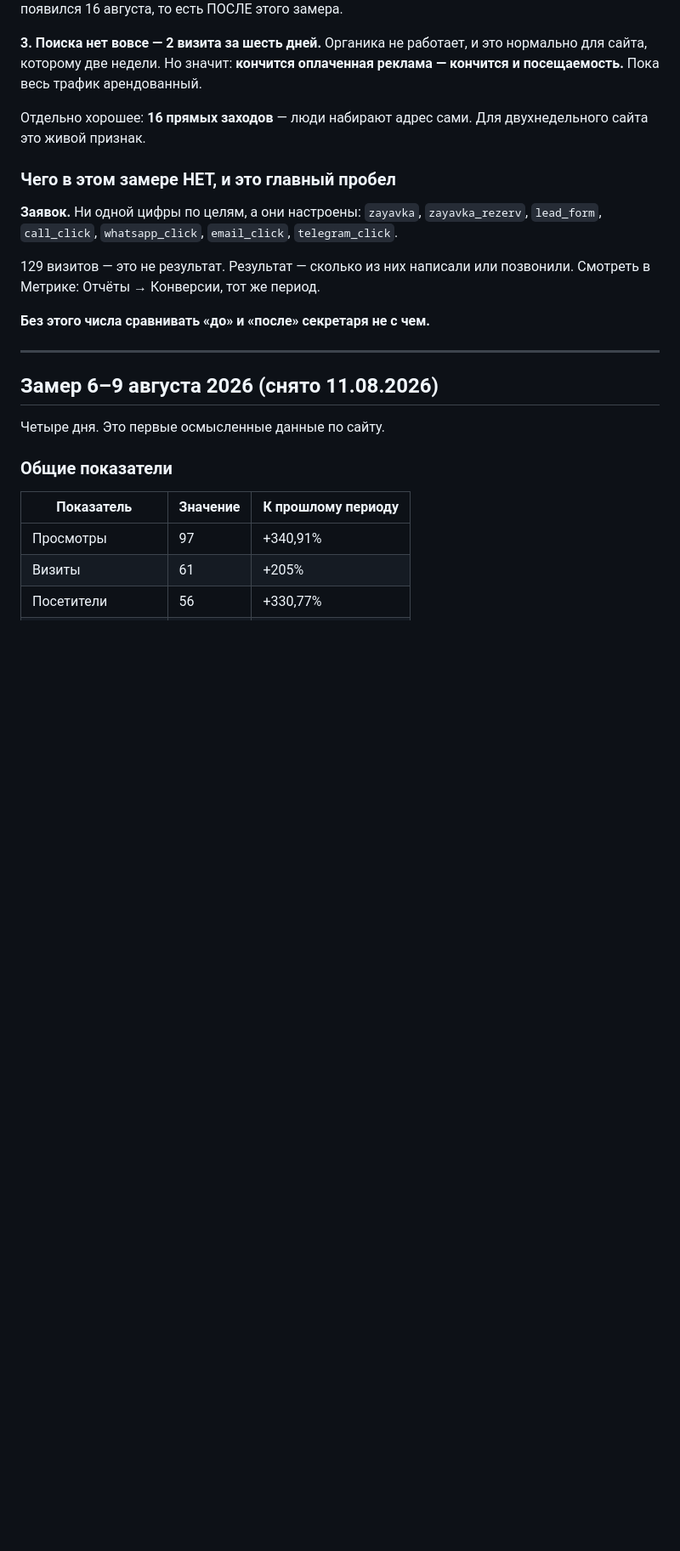
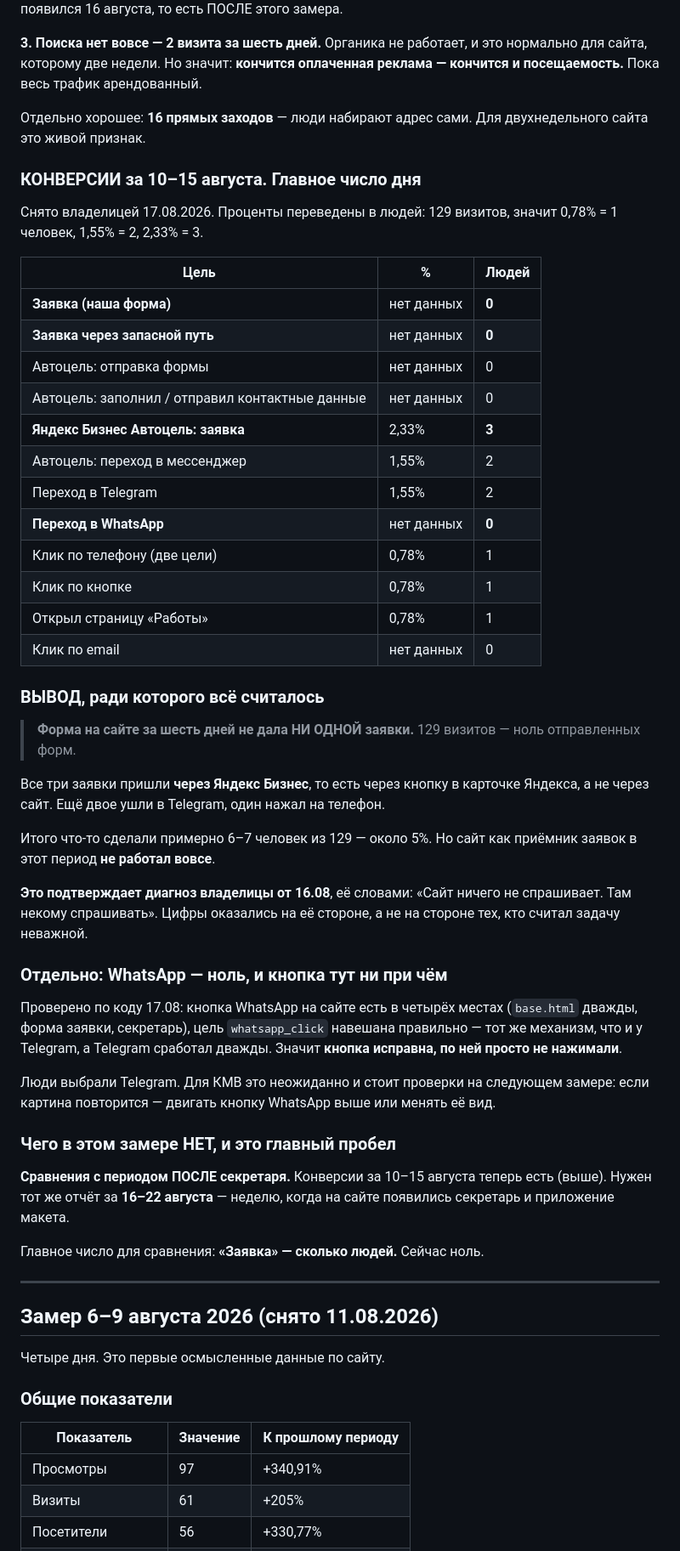
Before and after one commit to gulnaragold999m-tech/granat-kmv, a Markdown page: STATISTIKA.md, the part around the change. Shown at 85% size. GitHub-like rendering; blank space fills up the shorter version.

Commit message:
Конверсии 10-15 августа: ноль заявок через форму сайта

```diff
--- a/STATISTIKA.md
+++ b/STATISTIKA.md
@@ -107,16 +107,60 @@
 Отдельно хорошее: **16 прямых заходов** — люди набирают адрес сами.
 Для двухнедельного сайта это живой признак.
 
+### КОНВЕРСИИ за 10–15 августа. Главное число дня
+
+Снято владелицей 17.08.2026. Проценты переведены в людей: 129 визитов,
+значит 0,78% = 1 человек, 1,55% = 2, 2,33% = 3.
+
+| Цель | % | Людей |
+|---|---|---|
+| **Заявка (наша форма)** | нет данных | **0** |
+| **Заявка через запасной путь** | нет данных | **0** |
+| Автоцель: отправка формы | нет данных | 0 |
+| Автоцель: заполнил / отправил контактные данные | нет данных | 0 |
+| **Яндекс Бизнес Автоцель: заявка** | 2,33% | **3** |
+| Автоцель: переход в мессенджер | 1,55% | 2 |
+| Переход в Telegram | 1,55% | 2 |
+| **Переход в WhatsApp** | нет данных | **0** |
+| Клик по телефону (две цели) | 0,78% | 1 |
+| Клик по кнопке | 0,78% | 1 |
+| Открыл страницу «Работы» | 0,78% | 1 |
+| Клик по email | нет данных | 0 |
+
+### ВЫВОД, ради которого всё считалось
+
+> **Форма на сайте за шесть дней не дала НИ ОДНОЙ заявки.**
+> 129 визитов — ноль отправленных форм.
+
+Все три заявки пришли **через Яндекс Бизнес**, то есть через кнопку
+в карточке Яндекса, а не через сайт. Ещё двое ушли в Telegram, один
+нажал на телефон.
+
+Итого что-то сделали примерно 6–7 человек из 129 — около 5%. Но сайт
+как приёмник заявок в этот период **не работал вовсе**.
+
+**Это подтверждает диагноз владелицы от 16.08**, её словами: «Сайт
+ничего не спрашивает. Там некому спрашивать». Цифры оказались
+на её стороне, а не на стороне тех, кто считал задачу неважной.
+
+### Отдельно: WhatsApp — ноль, и кнопка тут ни при чём
+
+Проверено по коду 17.08: кнопка WhatsApp на сайте есть в четырёх местах
+(`base.html` дважды, форма заявки, секретарь), цель `whatsapp_click`
+навешана правильно — тот же механизм, что и у Telegram, а Telegram
+сработал дважды. Значит **кнопка исправна, по ней просто не нажимали**.
+
+Люди выбрали Telegram. Для КМВ это неожиданно и стоит проверки
+на следующем замере: если картина повторится — двигать кнопку WhatsApp
+выше или менять её вид.
+
 ### Чего в этом замере НЕТ, и это главный пробел
 
-**Заявок.** Ни одной цифры по целям, а они настроены: `zayavka`,
-`zayavka_rezerv`, `lead_form`, `call_click`, `whatsapp_click`,
-`email_click`, `telegram_click`.
+**Сравнения с периодом ПОСЛЕ секретаря.** Конверсии за 10–15 августа
+теперь есть (выше). Нужен тот же отчёт за **16–22 августа** — неделю,
+когда на сайте появились секретарь и приложение макета.
 
-129 визитов — это не результат. Результат — сколько из них написали
-или позвонили. Смотреть в Метрике: Отчёты → Конверсии, тот же период.
-
-**Без этого числа сравнивать «до» и «после» секретаря не с чем.**
+Главное число для сравнения: **«Заявка» — сколько людей.** Сейчас ноль.
 
 ---
 
```
Also changed, not shown: TASKS.md (+39 -0 lines).
